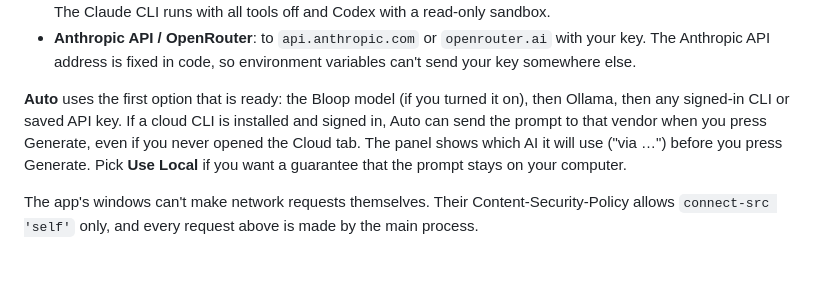
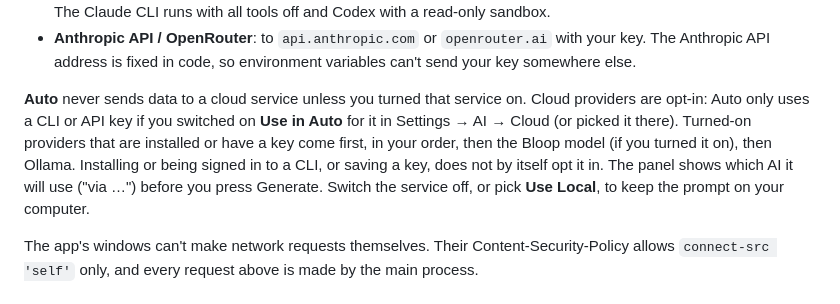
Before and after one commit to Bndrwe/Bloop, a Markdown page: docs/PRIVACY.md, the part around the change. Rendered like a GitHub page; blank space fills up the shorter version.

```diff
--- a/docs/PRIVACY.md
+++ b/docs/PRIVACY.md
@@ -45,7 +45,7 @@ Bloop only connects to the network in the cases below. In each case you either s
 - **Claude / Codex / Gemini CLI**: to that vendor, through the CLI you signed in to. Bloop sends the prompt on stdin (never on the command line) and runs the CLI in an empty, private, temporary folder that is deleted afterwards. The Claude CLI runs with all tools off and Codex with a read-only sandbox.
 - **Anthropic API / OpenRouter**: to `api.anthropic.com` or `openrouter.ai` with your key. The Anthropic API address is fixed in code, so environment variables can't send your key somewhere else.
 
-**Auto** uses the first option that is ready: the Bloop model (if you turned it on), then Ollama, then any signed-in CLI or saved API key. If a cloud CLI is installed and signed in, Auto can send the prompt to that vendor when you press Generate, even if you never opened the Cloud tab. The panel shows which AI it will use ("via …") before you press Generate. Pick **Use Local** if you want a guarantee that the prompt stays on your computer.
+**Auto** never sends data to a cloud service unless you turned that service on. Cloud providers are opt-in: Auto only uses a CLI or API key if you switched on **Use in Auto** for it in Settings → AI → Cloud (or picked it there). Turned-on providers that are installed or have a key come first, in your order, then the Bloop model (if you turned it on), then Ollama. Installing or being signed in to a CLI, or saving a key, does not by itself opt it in. The panel shows which AI it will use ("via …") before you press Generate. Switch the service off, or pick **Use Local**, to keep the prompt on your computer.
 
 The app's windows can't make network requests themselves. Their Content-Security-Policy allows `connect-src 'self'` only, and every request above is made by the main process.
 
```
Also changed, not shown: README.md (+2 -2 lines), docs/screenshots/settings-ai-cloud-auto.png (added), 17 other files.
